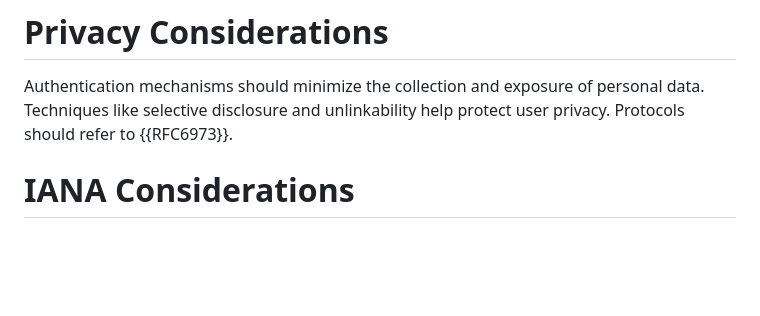
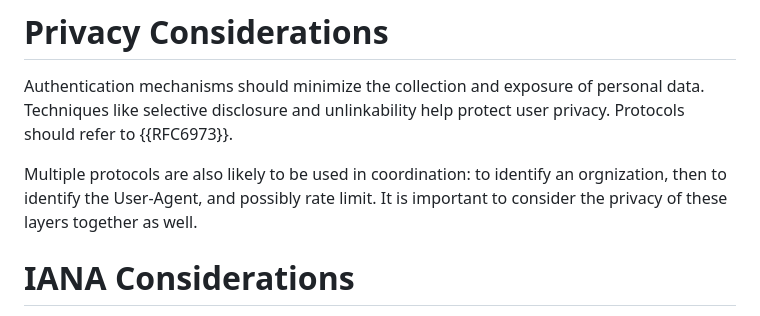
Before and after one commit to thibmeu/draft-meunier-glossary-somehow, a Markdown page: draft-meunier-web-bot-auth-glossary.md, the part around the change. GitHub-like rendering; blank space fills up the shorter version.

Commit message:
improve privacy

```diff
--- a/draft-meunier-web-bot-auth-glossary.md
+++ b/draft-meunier-web-bot-auth-glossary.md
@@ -421,6 +421,10 @@ Authentication mechanisms should minimize the collection and exposure of
 personal data. Techniques like selective disclosure and unlinkability help
 protect user privacy. Protocols should refer to {{RFC6973}}.
 
+Multiple protocols are also likely to be used in coordination: to identify an
+orgnization, then to identify the User-Agent, and possibly rate limit. It is
+important to consider the privacy of these layers together as well.
+
 
 # IANA Considerations
 
```
